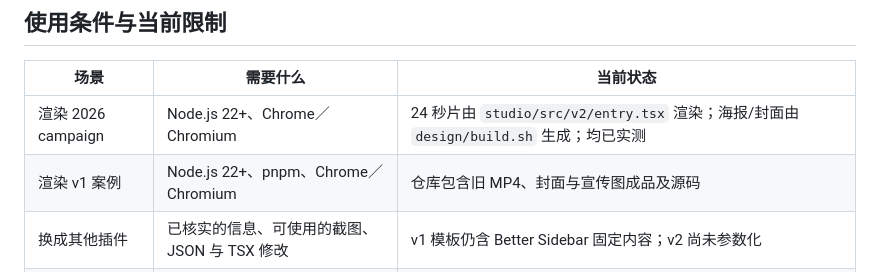
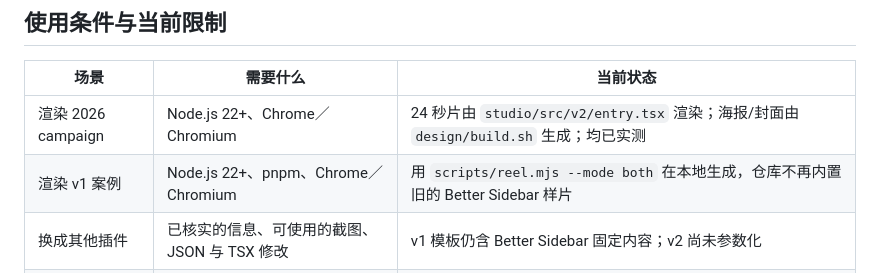
Before and after one commit to Eileenes/dsh-reel, a Markdown page: README.md, the part around the change. Rendered like a GitHub page.

Commit message:
docs: v1 sample assets are generated locally, not shipped

```diff
--- a/README.md
+++ b/README.md
@@ -168,7 +168,7 @@ dsh plugin --profile scratch add github:Eileenes/dsh-reel
 | 场景 | 需要什么 | 当前状态 |
 | --- | --- | --- |
 | 渲染 2026 campaign | Node.js 22+、Chrome／Chromium | 24 秒片由 `studio/src/v2/entry.tsx` 渲染；海报/封面由 `design/build.sh` 生成；均已实测 |
-| 渲染 v1 案例 | Node.js 22+、pnpm、Chrome／Chromium | 仓库包含旧 MP4、封面与宣传图成品及源码 |
+| 渲染 v1 案例 | Node.js 22+、pnpm、Chrome／Chromium | 用 `scripts/reel.mjs --mode both` 在本地生成，仓库不再内置旧的 Better Sidebar 样片 |
 | 换成其他插件 | 已核实的信息、可使用的截图、JSON 与 TSX 修改 | v1 模板仍含 Better Sidebar 固定内容；v2 尚未参数化 |
 | 调整画幅或时长 | 修改 Composition、布局、镜头时间线和配乐 | v2 目前 24s / 16:9 + 3:4 + 1:1；无通用竖屏预设 |
 | 重新生成音效 | Python 3（纯标准库） | `python3 studio/scripts/make_sfx_v2.py` 重新合成 drone + 15 类音效并铺 24s 混音 |
```
